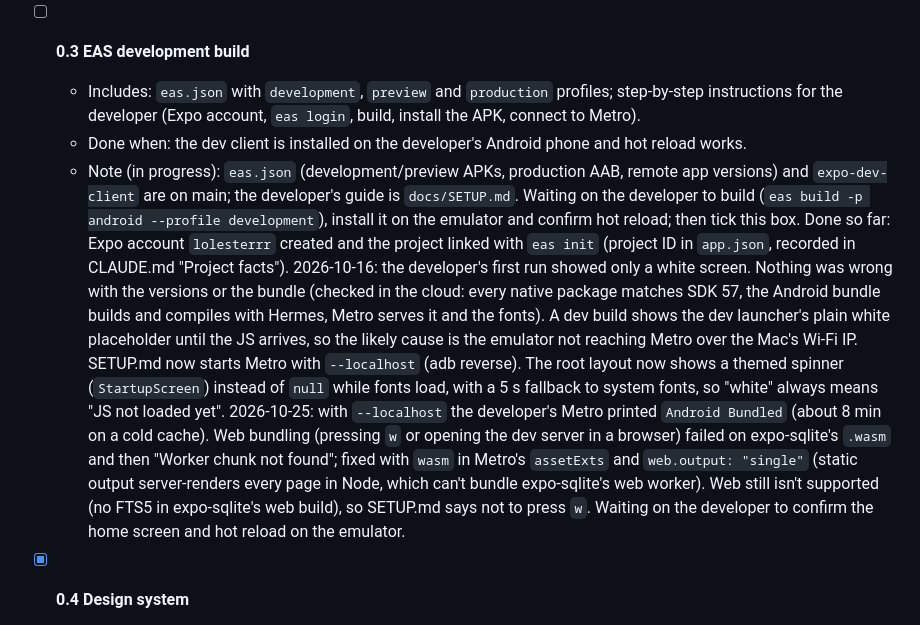
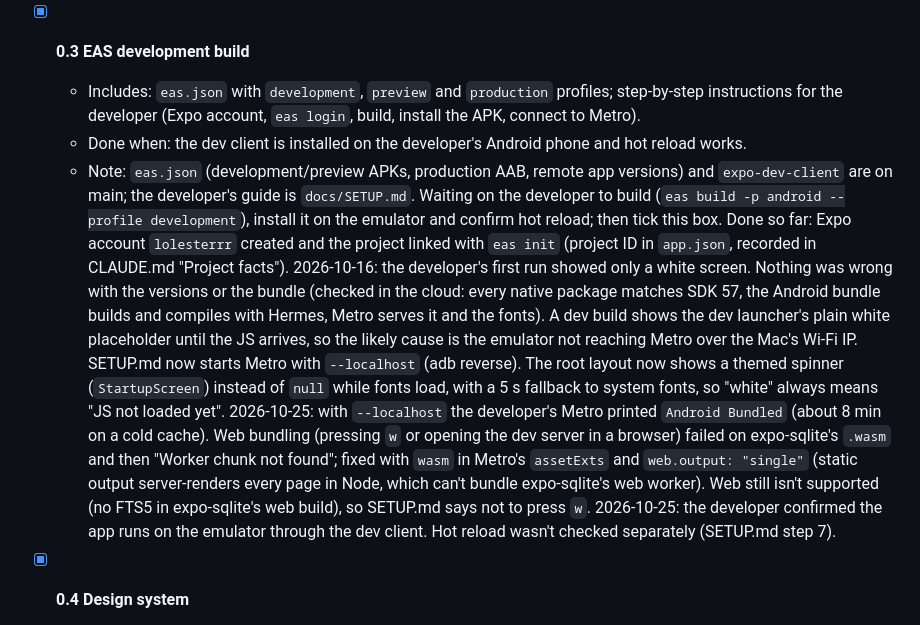
Before and after one commit to lolesterrr/DOZI, a Markdown page: docs/ROADMAP.md, the part around the change. GitHub-like rendering.

Commit message:
task 0.3: dev build runs on the emulator

```diff
--- a/docs/ROADMAP.md
+++ b/docs/ROADMAP.md
@@ -42,12 +42,12 @@ How to use this file:
     `npm run format` (fix formatting) and `npm run format:check`. Sample test:
     `src/__tests__/home-screen.test.tsx`. Tests must not live in `app/` (every file there is a route).
 
-- [ ] **0.3 EAS development build**
+- [x] **0.3 EAS development build**
   - Includes: `eas.json` with `development`, `preview` and `production` profiles; step-by-step
     instructions for the developer (Expo account, `eas login`, build, install the APK, connect to
     Metro).
   - Done when: the dev client is installed on the developer's Android phone and hot reload works.
-  - Note (in progress): `eas.json` (development/preview APKs, production AAB, remote app
+  - Note: `eas.json` (development/preview APKs, production AAB, remote app
     versions) and `expo-dev-client` are on main; the developer's guide is `docs/SETUP.md`. Waiting
     on the developer to build (`eas build -p android --profile development`), install it on the
     emulator and confirm hot reload; then tick this box. Done so far: Expo account `lolesterrr`
@@ -65,8 +65,8 @@ How to use this file:
     expo-sqlite's `.wasm` and then "Worker chunk not found"; fixed with `wasm` in Metro's
     `assetExts` and `web.output: "single"` (static output server-renders every page in Node, which
     can't bundle expo-sqlite's web worker). Web still isn't supported (no FTS5 in expo-sqlite's web
-    build), so SETUP.md says not to press `w`. Waiting on the developer to confirm the home screen
-    and hot reload on the emulator.
+    build), so SETUP.md says not to press `w`. 2026-10-25: the developer confirmed the app runs on
+    the emulator through the dev client. Hot reload wasn't checked separately (SETUP.md step 7).
 
 - [x] **0.4 Design system**
   - Includes: NativeWind setup; theme tokens (colours for light/dark, spacing, radius, type
```
